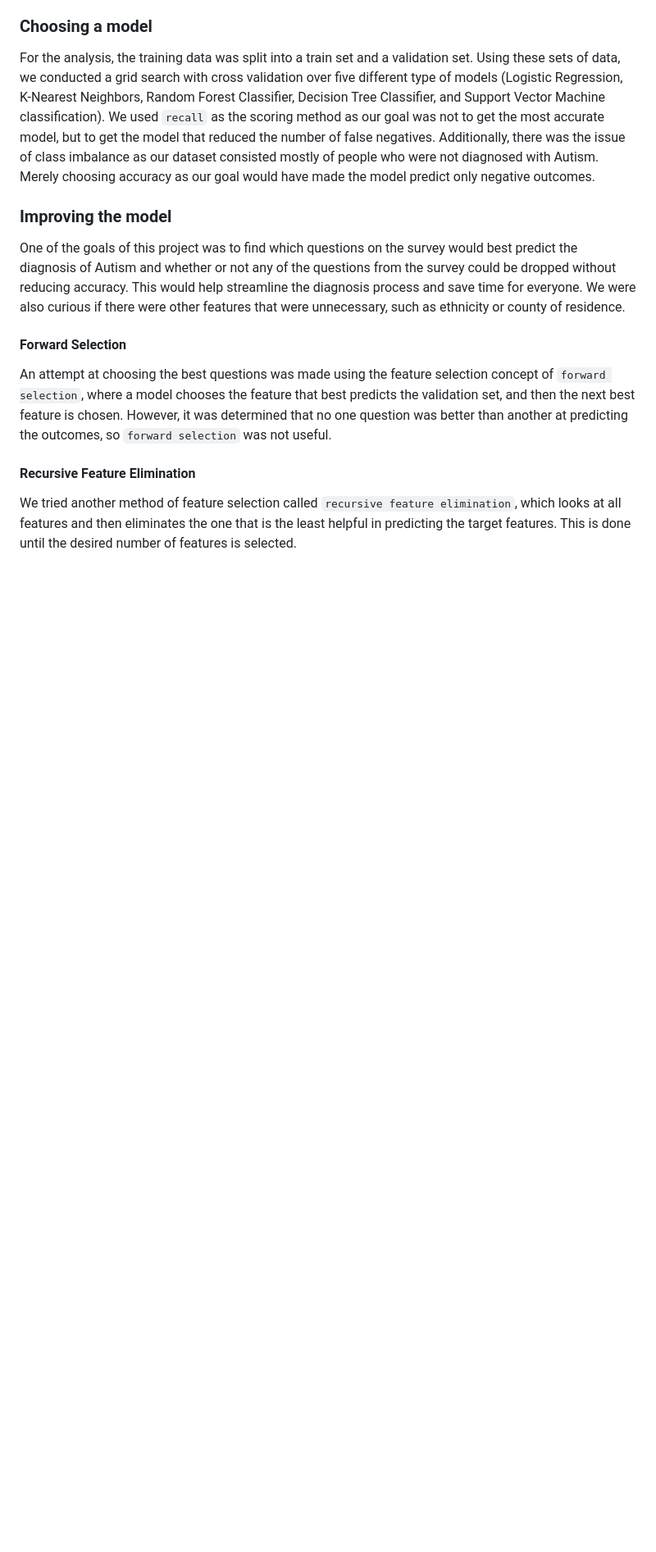
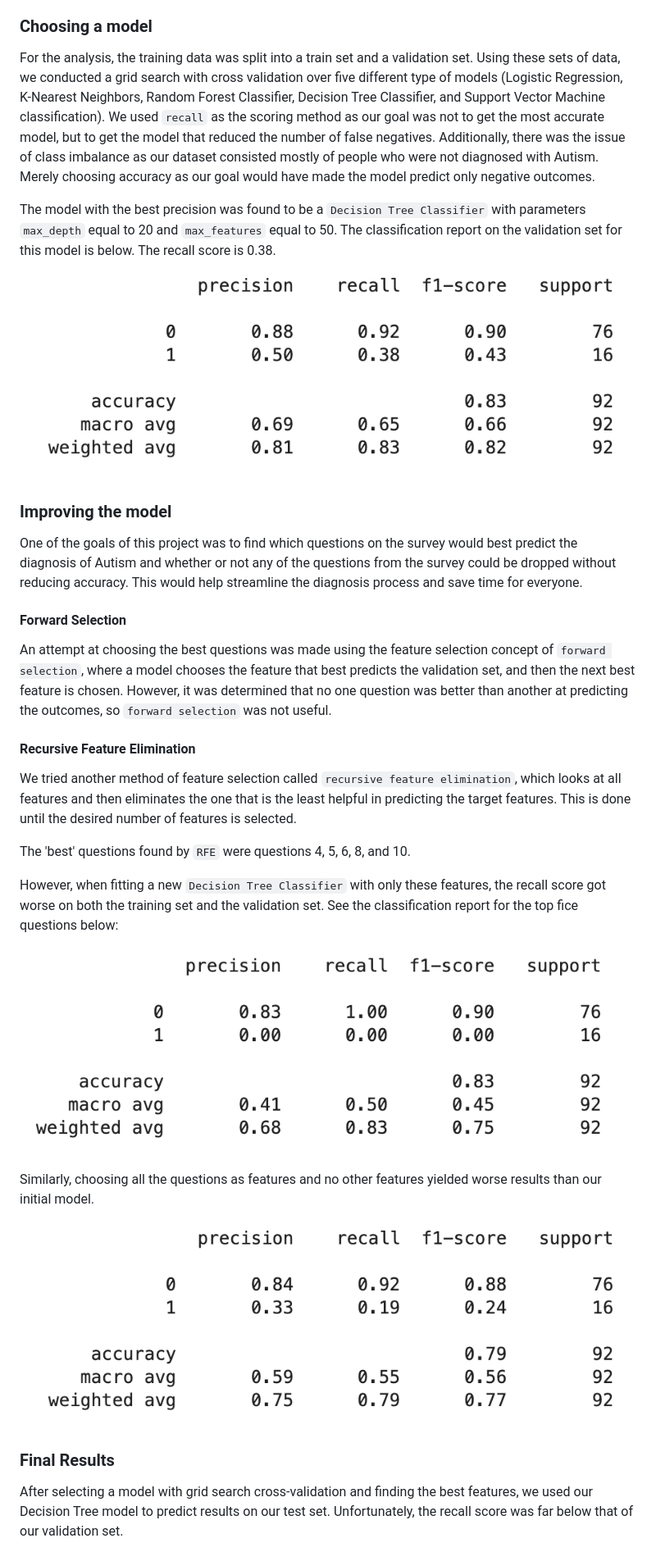
Before and after one commit to UBC-MDS/522-Workflows-Group-414, a Markdown page: doc/ASD_screening_ml_analysis_report.md, the part around the change printed below. Shown: that part at 82% size. Rendered like a GitHub page; pictures changed too: img/all-features-classification-report.png (added), img/ten-questions-classification-report.png (added), img/top-five-classification-report.png (added); blank space fills up the shorter version.

Commit message:
added pictures for final report

```diff
--- a/doc/ASD_screening_ml_analysis_report.md
+++ b/doc/ASD_screening_ml_analysis_report.md
@@ -95,9 +95,13 @@ hyperparameters)
 
 For the analysis, the training data was split into a train set and a validation set. Using these sets of data, we conducted a grid search with cross validation over five different type of models (Logistic Regression, K-Nearest Neighbors, Random Forest Classifier, Decision Tree Classifier, and Support Vector Machine classification). We used `recall` as the scoring method as our goal was not to get the most accurate model, but to get the model that reduced the number of false negatives. Additionally, there was the issue of class imbalance as our dataset consisted mostly of people who were not diagnosed with Autism. Merely choosing accuracy as our goal would have made the model predict only negative outcomes.
 
+The model with the best precision was found to be a `Decision Tree Classifier` with parameters `max_depth` equal to 20 and `max_features` equal to 50. The classification report on the validation set for this model is below. The recall score is 0.38.
+
+![](../img/all-features-classification-report.png)
+
 ### Improving the model
 
-One of the goals of this project was to find which questions on the survey would best predict the diagnosis of Autism and whether or not any of the questions from the survey could be dropped without reducing accuracy. This would help streamline the diagnosis process and save time for everyone. We were also curious if there were other features that were unnecessary, such as ethnicity or county of residence.
+One of the goals of this project was to find which questions on the survey would best predict the diagnosis of Autism and whether or not any of the questions from the survey could be dropped without reducing accuracy. This would help streamline the diagnosis process and save time for everyone.
 
 #### Forward Selection
 
@@ -107,3 +111,17 @@ An attempt at choosing the best questions was made using the feature selection c
 
 We tried another method of feature selection called `recursive feature elimination`, which looks at all features and then eliminates the one that is the least helpful in predicting the target features. This is done until the desired number of features is selected.
 
+The 'best' questions found by `RFE` were questions 4, 5, 6, 8, and 10.
+
+However, when fitting a new `Decision Tree Classifier` with only these features, the recall score got worse on both the training set and the validation set.  See the classification report for the top fice questions below:
+
+![](../img/top-five-classification-report.png)
+
+Similarly, choosing all the questions as features and no other features yielded worse results than our initial model.
+
+![](../img/ten-questions-classification-report.png)
+
+### Final Results
+
+After selecting a model with grid search cross-validation and finding the best features, we used our Decision Tree model to predict results on our test set. Unfortunately, the recall score was far below that of our validation set.
+
```
Also changed, not shown: other parts of doc/ASD_screening_ml_analysis_report.md (+12 -2 lines), img/ROC.png, img/all-features-testset-classification-report.png (added), img/final_confusion_matrix.png (added), 3 other files.
